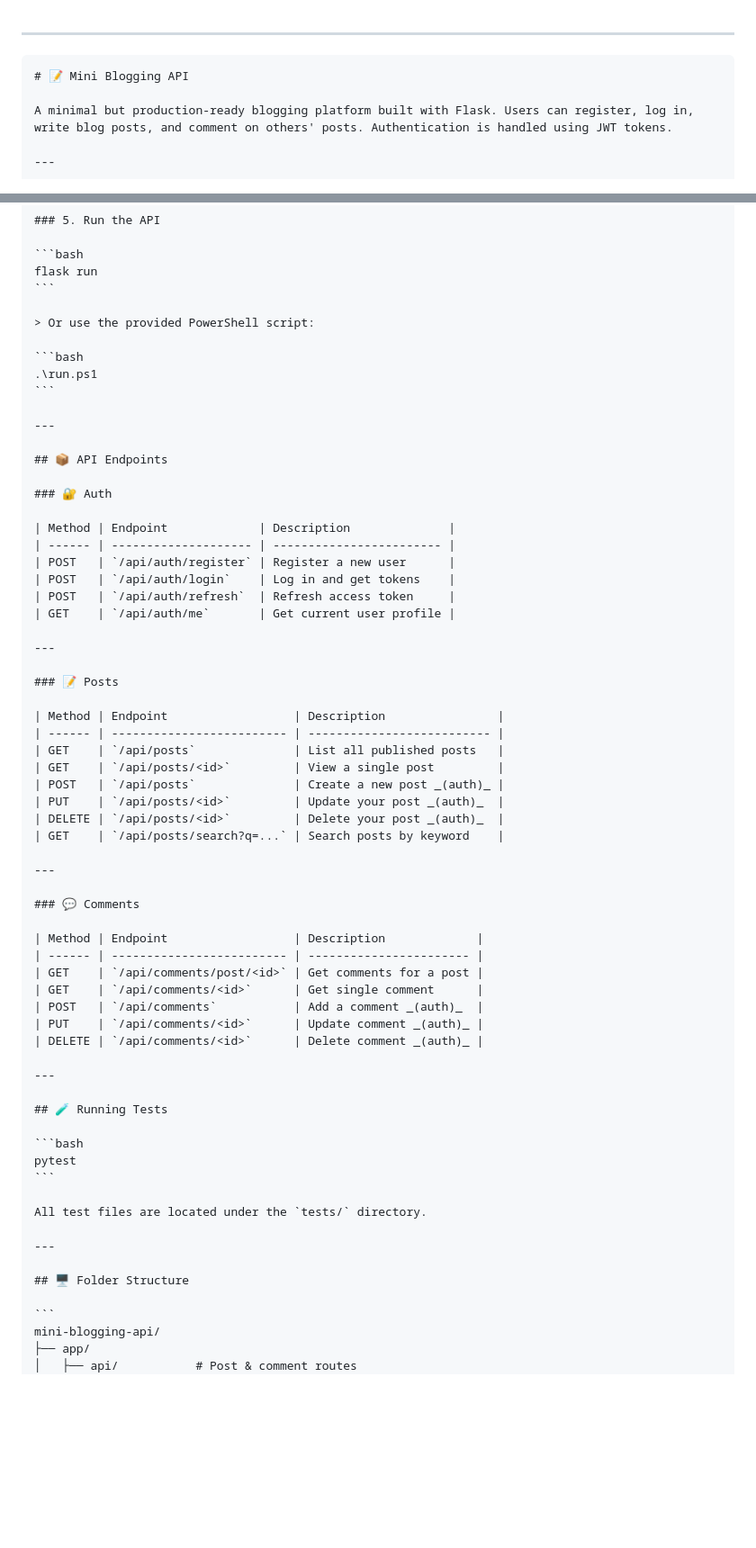
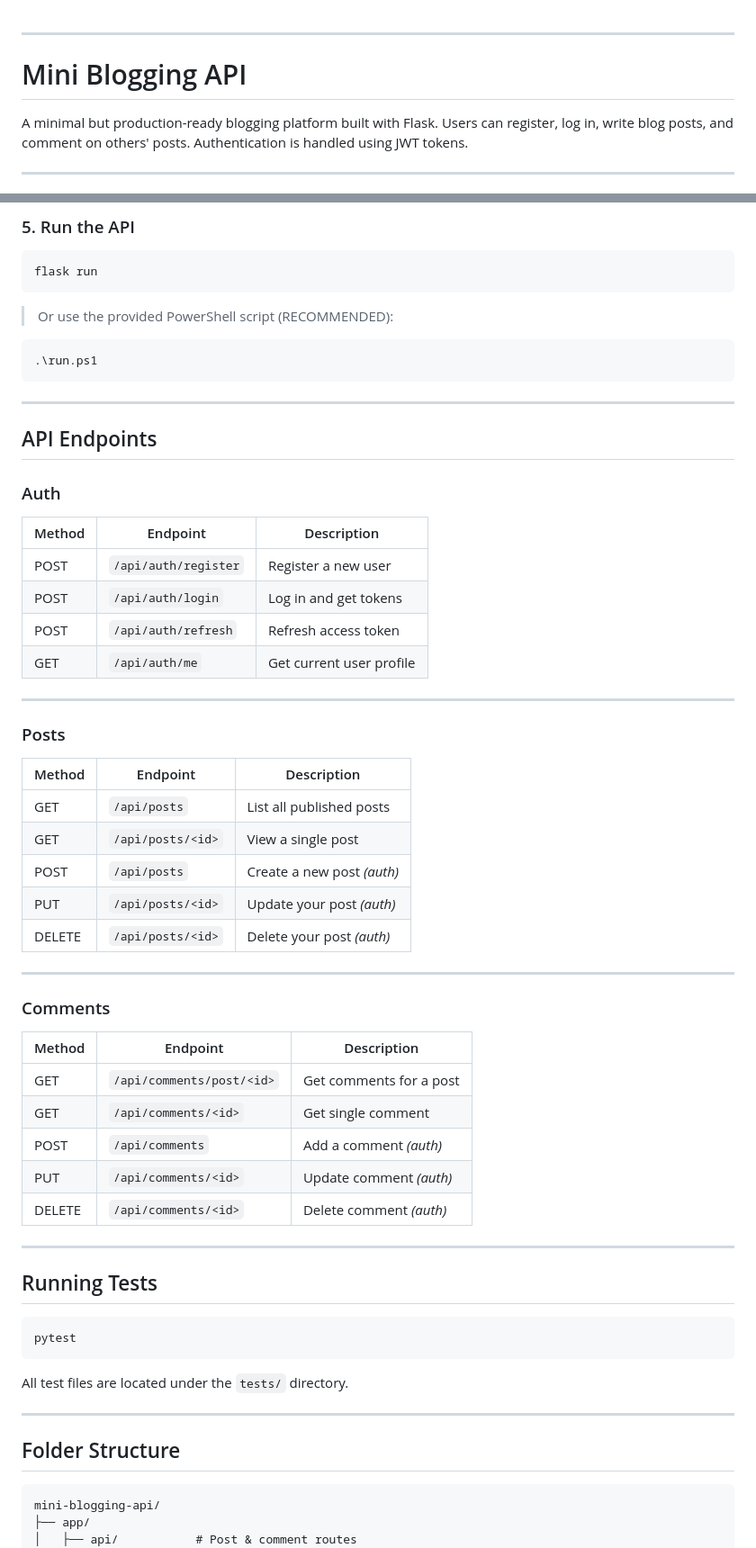
Before and after one commit to tanmoydutta114/py-mini-blogging-api, a Markdown page: README.md, 2 parts joined by grey strips. Shown at 90% size. Rendered like a GitHub page; blank space fills up the shorter version.

Commit message:
Update README.md
Fixing README file

`````diff
--- a/README.md
+++ b/README.md
@@ -1,7 +1,6 @@
 ---
 
-````markdown
-# 📝 Mini Blogging API
+# Mini Blogging API
 
 A minimal but production-ready blogging platform built with Flask. Users can register, log in, write blog posts, and comment on others' posts. Authentication is handled using JWT tokens.
 
@@ -71,7 +70,7 @@ flask db upgrade
 flask run
 ```
 
-> Or use the provided PowerShell script:
+> Or use the provided PowerShell script (RECOMMENDED):
 
 ```bash
 .\run.ps1
@@ -79,9 +78,9 @@ flask run
 
 ---
 
-## 📦 API Endpoints
+## API Endpoints
 
-### 🔐 Auth
+### Auth
 
 | Method | Endpoint             | Description              |
 | ------ | -------------------- | ------------------------ |
@@ -92,7 +91,7 @@ flask run
 
 ---
 
-### 📝 Posts
+### Posts
 
 | Method | Endpoint                  | Description                |
 | ------ | ------------------------- | -------------------------- |
@@ -101,11 +100,10 @@ flask run
 | POST   | `/api/posts`              | Create a new post _(auth)_ |
 | PUT    | `/api/posts/<id>`         | Update your post _(auth)_  |
 | DELETE | `/api/posts/<id>`         | Delete your post _(auth)_  |
-| GET    | `/api/posts/search?q=...` | Search posts by keyword    |
 
 ---
 
-### 💬 Comments
+### Comments
 
 | Method | Endpoint                  | Description             |
 | ------ | ------------------------- | ----------------------- |
@@ -117,7 +115,7 @@ flask run
 
 ---
 
-## 🧪 Running Tests
+## Running Tests
 
 ```bash
 pytest
@@ -127,7 +125,7 @@ All test files are located under the `tests/` directory.
 
 ---
 
-## 🖥️ Folder Structure
+## Folder Structure
 
 ```
 mini-blogging-api/
`````
Also changed, not shown: other parts of README.md (+1 -1 lines).
